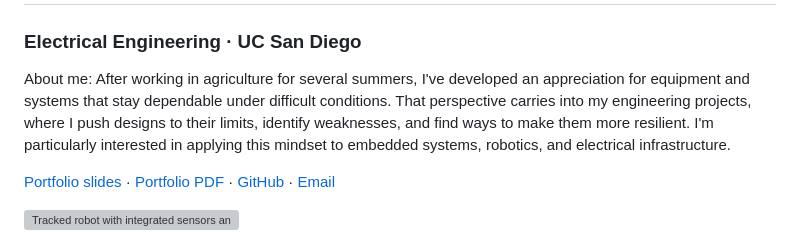
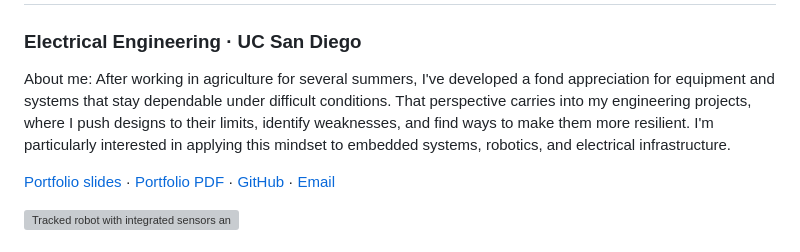
Before and after one commit to pur35t/Brief-Projects-, a Markdown page: README.md, the part around the change. Rendered like a GitHub page; grey boxes are pictures that could not be loaded.

```diff
--- a/README.md
+++ b/README.md
@@ -1,7 +1,7 @@
 # Rigoberto Cortez
 ### Electrical Engineering · UC San Diego
 
-About me: After working in agriculture for several summers, I've developed an appreciation for equipment and systems that stay dependable under difficult conditions. That perspective carries into my engineering projects, where I push designs to their limits, identify weaknesses, and find ways to make them more resilient. I'm particularly interested in applying this mindset to embedded systems, robotics, and electrical infrastructure.
+About me: After working in agriculture for several summers, I've developed a fond appreciation for equipment and systems that stay dependable under difficult conditions. That perspective carries into my engineering projects, where I push designs to their limits, identify weaknesses, and find ways to make them more resilient. I'm particularly interested in applying this mindset to embedded systems, robotics, and electrical infrastructure.
 
 [Portfolio slides](presentation/Rigoberto_Cortez_Portfolio.pptx) · [Portfolio PDF](presentation/Rigoberto_Cortez_Portfolio.pdf) · [GitHub](https://github.com/pur35t) · [Email](mailto:rcortezcadenas@ucsd.edu)
 
```
